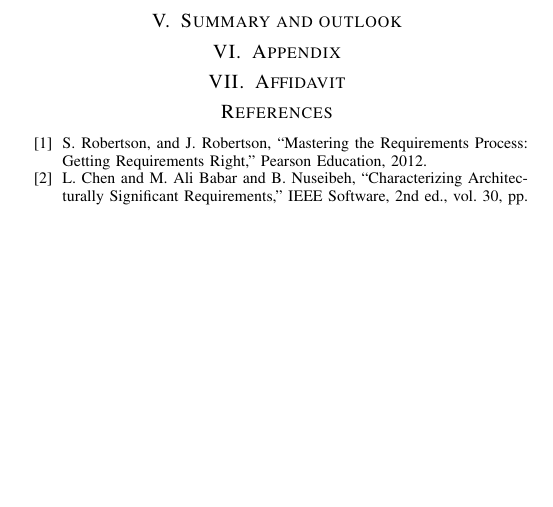
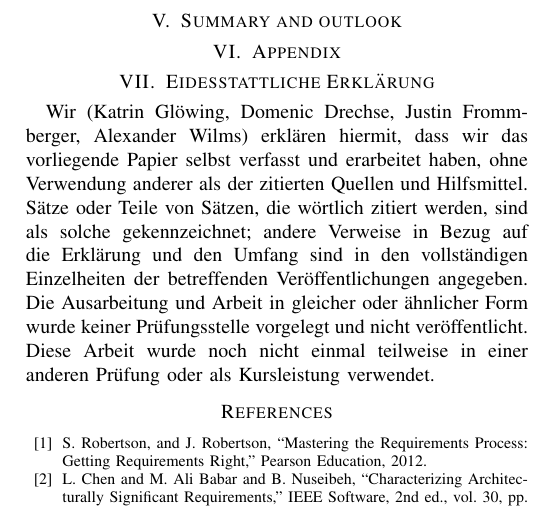
Before and after one commit to Domenic0312/AngewandteElektrotechnik, a LaTeX paper (Dokument/main.tex, which reads Dokument/affidavit.tex): part of page 2 of 2, cut so that both start at the same text, the shorter picture padded with empty space. Compiled offline with pdfLaTeX.

Commit message:
Update affidavit.tex

```diff
--- a/Dokument/affidavit.tex
+++ b/Dokument/affidavit.tex
@@ -1 +1,2 @@
-\section{Affidavit}
+\section{Eidesstattliche Erklärung}
+Wir (Katrin Glöwing, Domenic Drechse, Justin Frommberger, Alexander Wilms) erklären hiermit, dass wir das vorliegende Papier selbst verfasst und erarbeitet haben, ohne Verwendung anderer als der zitierten Quellen und Hilfsmittel. Sätze oder Teile von Sätzen, die wörtlich zitiert werden, sind als solche gekennzeichnet; andere Verweise in Bezug auf die Erklärung und den Umfang sind in den vollständigen Einzelheiten der betreffenden Veröffentlichungen angegeben. Die Ausarbeitung und Arbeit in gleicher oder ähnlicher Form wurde keiner Prüfungsstelle vorgelegt und nicht veröffentlicht. Diese Arbeit wurde noch nicht einmal teilweise in einer anderen Prüfung oder als Kursleistung verwendet.
```
